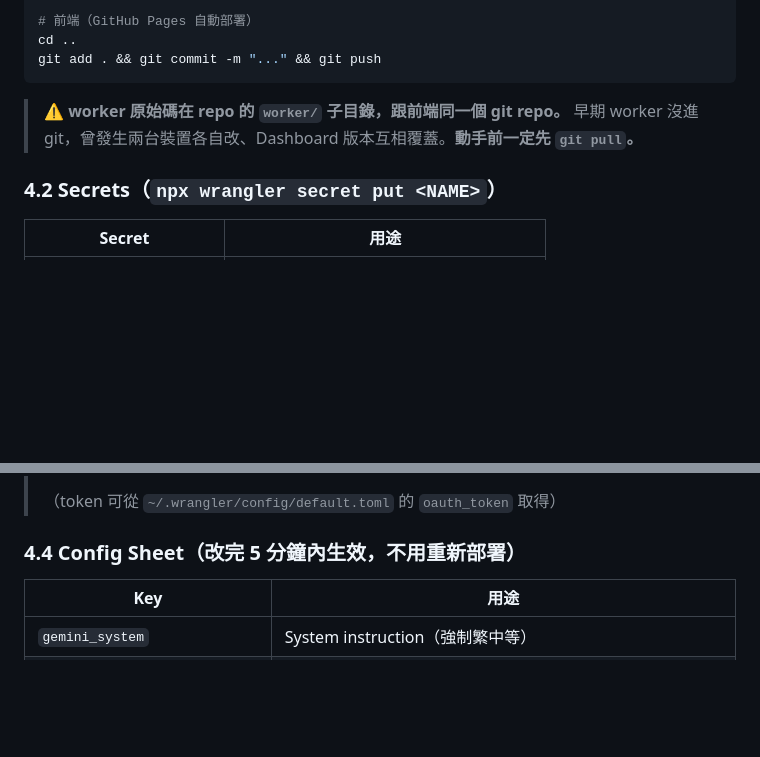
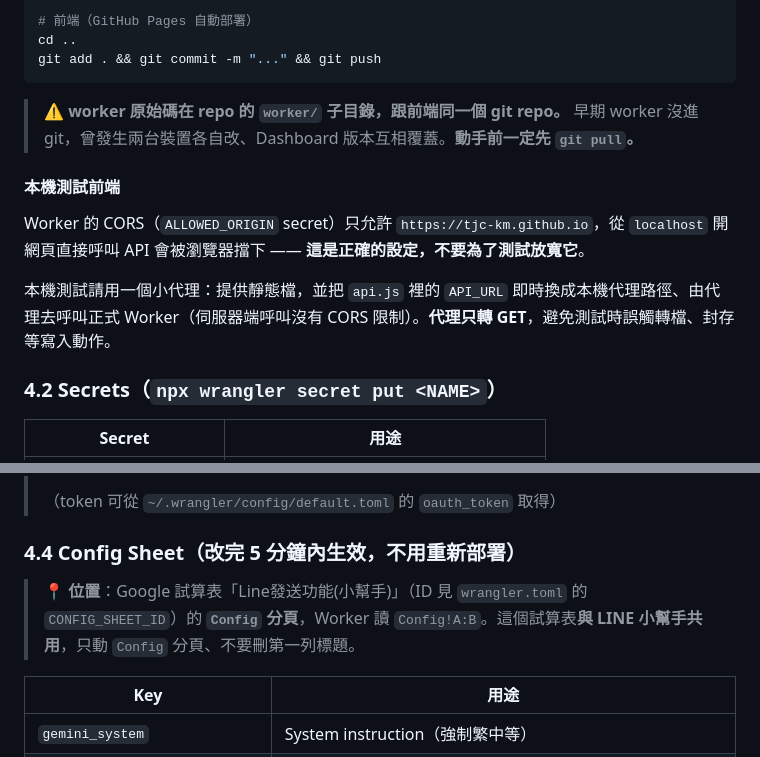
Before and after one commit to TJC-KM/liming-meeting, a Markdown page: 維護說明.md, 2 parts joined by grey strips. GitHub-like rendering; blank space fills up the shorter version.

Commit message:
docs: 補上 Config Sheet 位置（與 LINE 小幫手共用）與本機測試方法
- §4.4 註明 Config Sheet 是「Line發送功能(小幫手)」試算表的 Config 分頁，
  與 LINE 小幫手共用，只動該分頁
- §4.1 新增「本機測試前端」：CORS 只允許正式網址是正確設定、不要放寬；
  本機測試用只轉 GET 的代理

Co-Authored-By: Claude Opus 5 <noreply@anthropic.com>

```diff
--- a/維護說明.md
+++ b/維護說明.md
@@ -329,6 +329,12 @@ git add . && git commit -m "..." && git push
 
 > ⚠️ **worker 原始碼在 repo 的 `worker/` 子目錄，跟前端同一個 git repo。** 早期 worker 沒進 git，曾發生兩台裝置各自改、Dashboard 版本互相覆蓋。**動手前一定先 `git pull`。**
 
+#### 本機測試前端
+
+Worker 的 CORS（`ALLOWED_ORIGIN` secret）只允許 `https://tjc-km.github.io`，從 `localhost` 開網頁直接呼叫 API 會被瀏覽器擋下 —— **這是正確的設定，不要為了測試放寬它**。
+
+本機測試請用一個小代理：提供靜態檔，並把 `api.js` 裡的 `API_URL` 即時換成本機代理路徑、由代理去呼叫正式 Worker（伺服器端呼叫沒有 CORS 限制）。**代理只轉 GET**，避免測試時誤觸轉檔、封存等寫入動作。
+
 ### 4.2 Secrets（`npx wrangler secret put <NAME>`）
 
 | Secret | 用途 |
@@ -363,6 +369,8 @@ git add . && git commit -m "..." && git push
 > （token 可從 `~/.wrangler/config/default.toml` 的 `oauth_token` 取得）
 
 ### 4.4 Config Sheet（改完 5 分鐘內生效，不用重新部署）
+
+> 📍 **位置**：Google 試算表「Line發送功能(小幫手)」（ID 見 `wrangler.toml` 的 `CONFIG_SHEET_ID`）的 **`Config` 分頁**，Worker 讀 `Config!A:B`。這個試算表**與 LINE 小幫手共用**，只動 `Config` 分頁、不要刪第一列標題。
 
 | Key | 用途 |
 |---|---|
```
